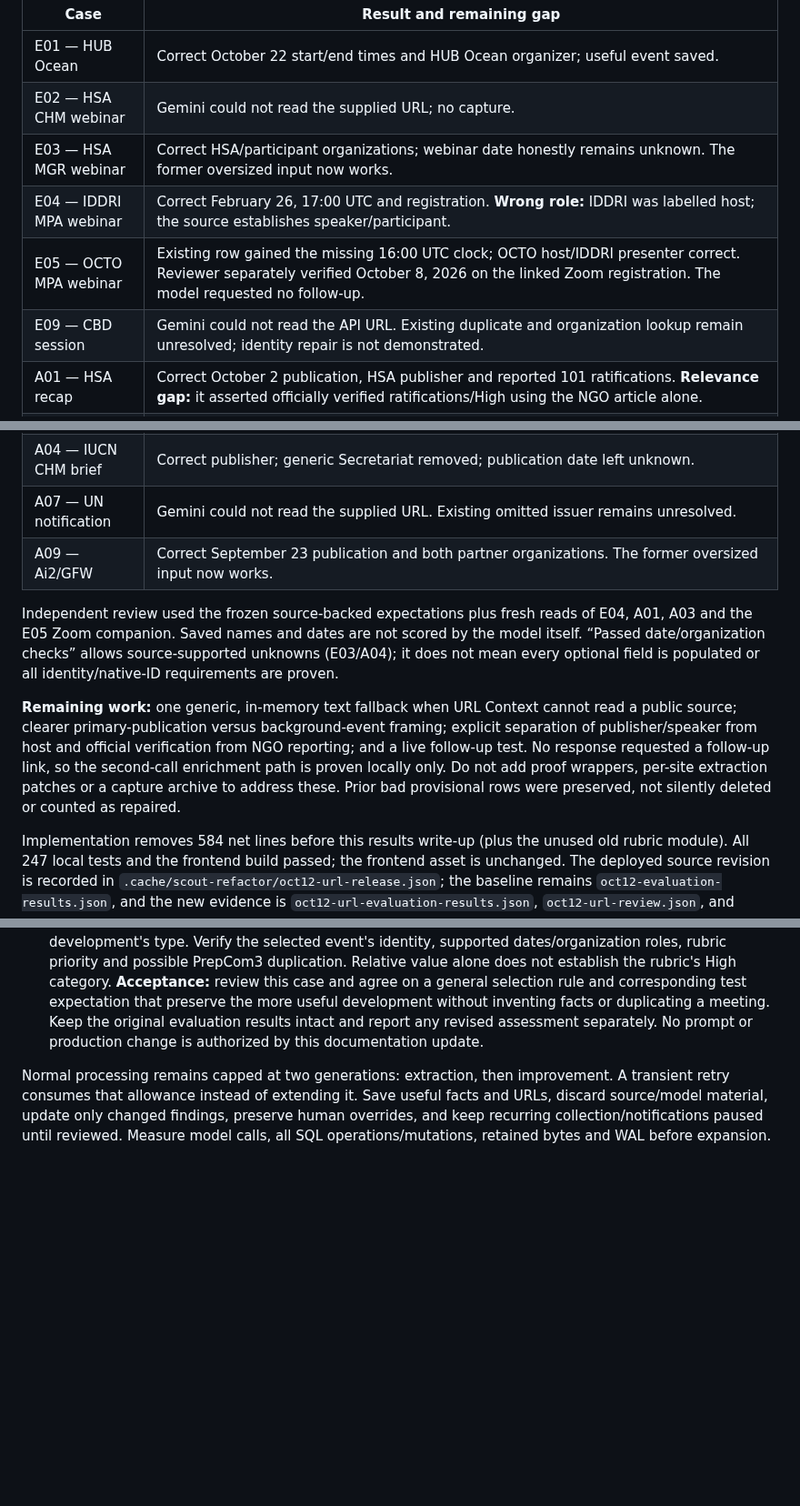
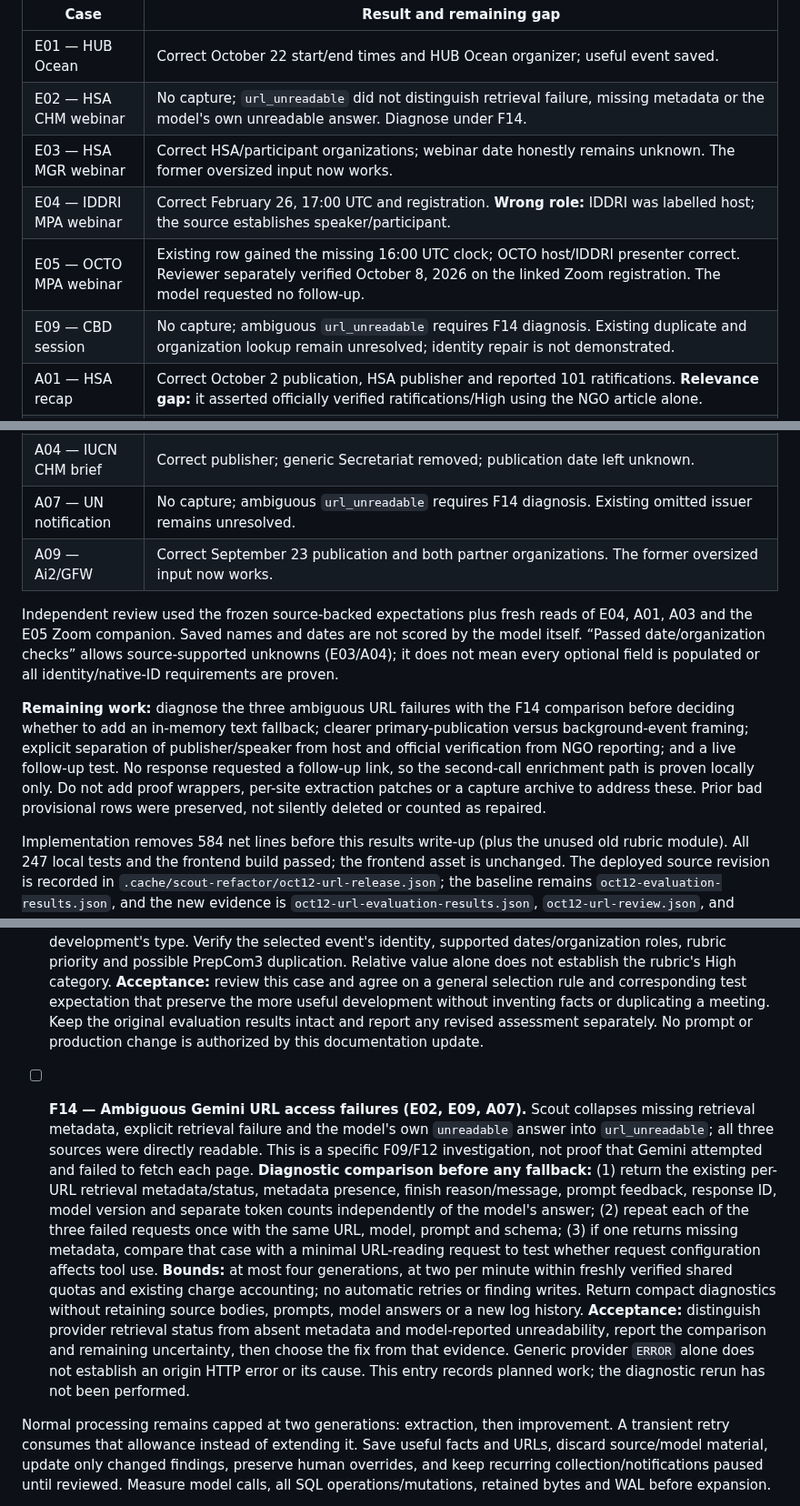
Before and after one commit to oceanagentics/scout, a Markdown page: refactor-consumption.md, 3 parts joined by grey strips. Shown at 91% size. Rendered like a GitHub page; blank space fills up the shorter version.

Commit message:
Track ambiguous Gemini URL failures and diagnostic comparison

```diff
--- a/refactor-consumption.md
+++ b/refactor-consumption.md
@@ -30,21 +30,21 @@ Actual Gemini allowances were reverified: 500 generations/day, 15/minute, 250,00
 | Case | Result and remaining gap |
 | --- | --- |
 | E01 — HUB Ocean | Correct October 22 start/end times and HUB Ocean organizer; useful event saved. |
-| E02 — HSA CHM webinar | Gemini could not read the supplied URL; no capture. |
+| E02 — HSA CHM webinar | No capture; `url_unreadable` did not distinguish retrieval failure, missing metadata or the model's own unreadable answer. Diagnose under F14. |
 | E03 — HSA MGR webinar | Correct HSA/participant organizations; webinar date honestly remains unknown. The former oversized input now works. |
 | E04 — IDDRI MPA webinar | Correct February 26, 17:00 UTC and registration. **Wrong role:** IDDRI was labelled host; the source establishes speaker/participant. |
 | E05 — OCTO MPA webinar | Existing row gained the missing 16:00 UTC clock; OCTO host/IDDRI presenter correct. Reviewer separately verified October 8, 2026 on the linked Zoom registration. The model requested no follow-up. |
-| E09 — CBD session | Gemini could not read the API URL. Existing duplicate and organization lookup remain unresolved; identity repair is not demonstrated. |
+| E09 — CBD session | No capture; ambiguous `url_unreadable` requires F14 diagnosis. Existing duplicate and organization lookup remain unresolved; identity repair is not demonstrated. |
 | A01 — HSA recap | Correct October 2 publication, HSA publisher and reported 101 ratifications. **Relevance gap:** it asserted officially verified ratifications/High using the NGO article alone. |
 | A02 — IDDRI policy brief | Existing publication repaired: three people replaced by IDDRI publisher; March 2026 precision preserved. The earlier separate PrepCom event with the wrong end date was not revisited. |
 | A03 — IUCN blog | **Record selection under review (F13):** returned a preparatory-meeting event rather than the publication announcement; omitted March 24 publication/publisher. The user considers the event much more valuable than the announcement, so this may be an acceptable selection. Event identity and possible duplication of PrepCom3 still need review. |
 | A04 — IUCN CHM brief | Correct publisher; generic Secretariat removed; publication date left unknown. |
-| A07 — UN notification | Gemini could not read the supplied URL. Existing omitted issuer remains unresolved. |
+| A07 — UN notification | No capture; ambiguous `url_unreadable` requires F14 diagnosis. Existing omitted issuer remains unresolved. |
 | A09 — Ai2/GFW | Correct September 23 publication and both partner organizations. The former oversized input now works. |
 
 Independent review used the frozen source-backed expectations plus fresh reads of E04, A01, A03 and the E05 Zoom companion. Saved names and dates are not scored by the model itself. “Passed date/organization checks” allows source-supported unknowns (E03/A04); it does not mean every optional field is populated or all identity/native-ID requirements are proven.
 
-**Remaining work:** one generic, in-memory text fallback when URL Context cannot read a public source; clearer primary-publication versus background-event framing; explicit separation of publisher/speaker from host and official verification from NGO reporting; and a live follow-up test. No response requested a follow-up link, so the second-call enrichment path is proven locally only. Do not add proof wrappers, per-site extraction patches or a capture archive to address these. Prior bad provisional rows were preserved, not silently deleted or counted as repaired.
+**Remaining work:** diagnose the three ambiguous URL failures with the F14 comparison before deciding whether to add an in-memory text fallback; clearer primary-publication versus background-event framing; explicit separation of publisher/speaker from host and official verification from NGO reporting; and a live follow-up test. No response requested a follow-up link, so the second-call enrichment path is proven locally only. Do not add proof wrappers, per-site extraction patches or a capture archive to address these. Prior bad provisional rows were preserved, not silently deleted or counted as repaired.
 
 Implementation removes 584 net lines before this results write-up (plus the unused old rubric module). All 247 local tests and the frontend build passed; the frontend asset is unchanged. The deployed source revision is recorded in `.cache/scout-refactor/oct12-url-release.json`; the baseline remains `oct12-evaluation-results.json`, and the new evidence is `oct12-url-evaluation-results.json`, `oct12-url-review.json`, and `oct12-url-unchanged-check.json`. The immutable manifest remains `oct12-evaluation-manifest.json`.
 
@@ -83,6 +83,8 @@ This is the current proposed direction and supersedes conflicting requirements b
 - [ ] **F11 — Partial capture enters repeated failure/parking handling.** Code throws unresolved research after saving and routes it through attempt/parking logic. **Proposed fix:** separate captured state from pending improvement, using compact current state and finite attempts. Completed unchanged inputs remain free of model calls and finding writes; incomplete inputs receive only explicitly budgeted follow-up. **Acceptance:** an incomplete record is retained without a hot retry loop or becoming permanently overlooked solely because capture was partial.
 - [ ] **F12 — Failure reasons are too coarse to diagnose.** Source errors, finish reasons, JSON errors and field-validation failures lose useful distinctions; rejected token counts were not retained. **Proposed fix:** return compact stage/error codes, affected field paths and numeric size/token counts in the existing result/current state. **Acceptance:** the next failure identifies its boundary without saving source bodies, prompts, model responses, proof archives or growing operational reports.
 - [ ] **F13 — Announcement containing an event: which development should Scout capture? (A03 — IUCN)** The [IUCN blog](https://iucn.org/blog/202603/entry-force-action-why-moment-high-seas-cannot-be-missed) is a publication/announcement containing a preparatory meeting. Gemini saved the event instead of the publication expected by the test. **User assessment:** the announcement is low value and the event is very high value; this selection may be appropriate and needs exploration, not an automatic correction to announcement type. **Investigation:** decide when to capture the event, the publication, or both based on their substantive value; distinguish the page's format from the development's type. Verify the selected event's identity, supported dates/organization roles, rubric priority and possible PrepCom3 duplication. Relative value alone does not establish the rubric's High category. **Acceptance:** review this case and agree on a general selection rule and corresponding test expectation that preserve the more useful development without inventing facts or duplicating a meeting. Keep the original evaluation results intact and report any revised assessment separately. No prompt or production change is authorized by this documentation update.
+
+- [ ] **F14 — Ambiguous Gemini URL access failures (E02, E09, A07).** Scout collapses missing retrieval metadata, explicit retrieval failure and the model's own `unreadable` answer into `url_unreadable`; all three sources were directly readable. This is a specific F09/F12 investigation, not proof that Gemini attempted and failed to fetch each page. **Diagnostic comparison before any fallback:** (1) return the existing per-URL retrieval metadata/status, metadata presence, finish reason/message, prompt feedback, response ID, model version and separate token counts independently of the model's answer; (2) repeat each of the three failed requests once with the same URL, model, prompt and schema; (3) if one returns missing metadata, compare that case with a minimal URL-reading request to test whether request configuration affects tool use. **Bounds:** at most four generations, at two per minute within freshly verified shared quotas and existing charge accounting; no automatic retries or finding writes. Return compact diagnostics without retaining source bodies, prompts, model answers or a new log history. **Acceptance:** distinguish provider retrieval status from absent metadata and model-reported unreadability, report the comparison and remaining uncertainty, then choose the fix from that evidence. Generic provider `ERROR` alone does not establish an origin HTTP error or its cause. This entry records planned work; the diagnostic rerun has not been performed.
 
 Normal processing remains capped at two generations: extraction, then improvement. A transient retry consumes that allowance instead of extending it. Save useful facts and URLs, discard source/model material, update only changed findings, preserve human overrides, and keep recurring collection/notifications paused until reviewed. Measure model calls, all SQL operations/mutations, retained bytes and WAL before expansion.
 
```
